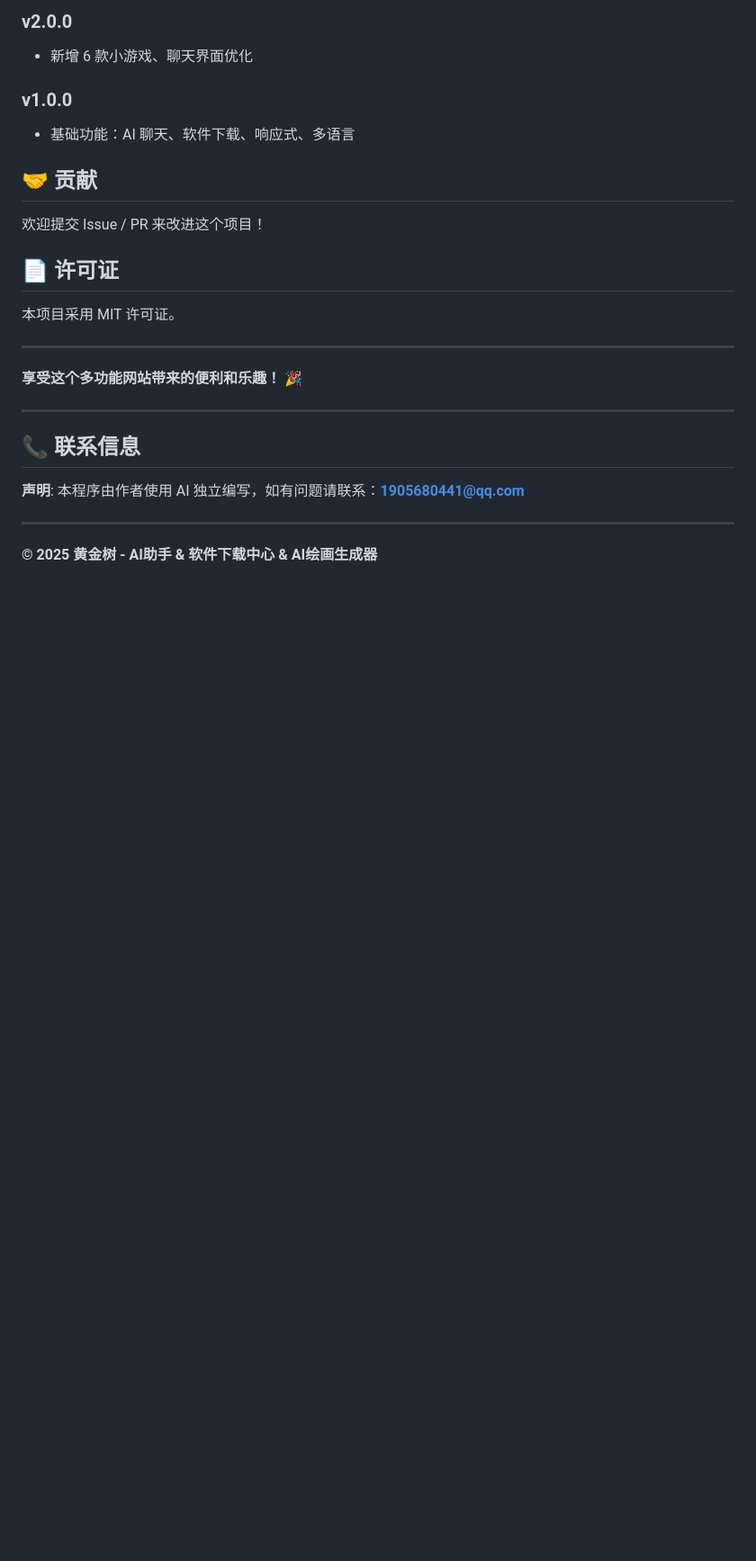
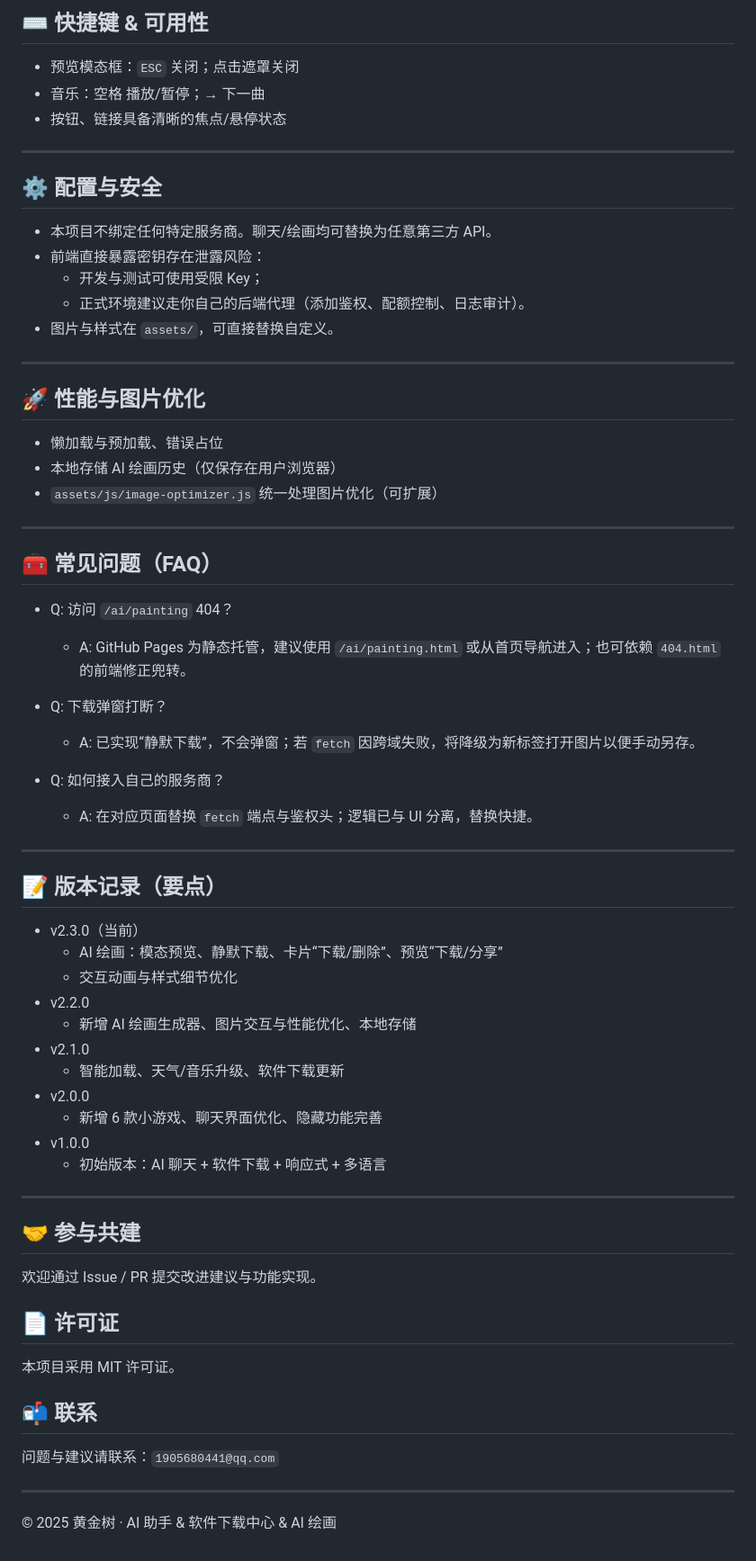
Before and after one commit to reshel123/reshel.github.io, a Markdown page: README.md, the part around the change printed below. Shown: that part at 90% size. Drawn GitHub-style; blank space fills up the shorter version.

```diff
--- a/README.md
+++ b/README.md
@@ -149,28 +122,71 @@
 
-### v2.0.0
-- 新增 6 款小游戏、聊天界面优化
+## ⌨️ 快捷键 & 可用性
 
-### v1.0.0
-- 基础功能：AI 聊天、软件下载、响应式、多语言
+- 预览模态框：`ESC` 关闭；点击遮罩关闭
+- 音乐：空格 播放/暂停；→ 下一曲
+- 按钮、链接具备清晰的焦点/悬停状态
 
-## 🤝 贡献
+---
 
-欢迎提交 Issue / PR 来改进这个项目！
+## ⚙️ 配置与安全
+
+- 本项目不绑定任何特定服务商。聊天/绘画均可替换为任意第三方 API。
+- 前端直接暴露密钥存在泄露风险：
+  - 开发与测试可使用受限 Key；
+  - 正式环境建议走你自己的后端代理（添加鉴权、配额控制、日志审计）。
+- 图片与样式在 `assets/`，可直接替换自定义。
+
+---
+
+## 🚀 性能与图片优化
+
+- 懒加载与预加载、错误占位
+- 本地存储 AI 绘画历史（仅保存在用户浏览器）
+- `assets/js/image-optimizer.js` 统一处理图片优化（可扩展）
+
+---
+
+## 🧰 常见问题（FAQ）
+
+- Q: 访问 `/ai/painting` 404？
+  - A: GitHub Pages 为静态托管，建议使用 `/ai/painting.html` 或从首页导航进入；也可依赖 `404.html` 的前端修正兜转。
+
+- Q: 下载弹窗打断？
+  - A: 已实现“静默下载”，不会弹窗；若 `fetch` 因跨域失败，将降级为新标签打开图片以便手动另存。
+
+- Q: 如何接入自己的服务商？
+  - A: 在对应页面替换 `fetch` 端点与鉴权头；逻辑已与 UI 分离，替换快捷。
+
+---
+
+## 📝 版本记录（要点）
+
+- v2.3.0（当前）
+  - AI 绘画：模态预览、静默下载、卡片“下载/删除”、预览“下载/分享”
+  - 交互动画与样式细节优化
+- v2.2.0
+  - 新增 AI 绘画生成器、图片交互与性能优化、本地存储
+- v2.1.0
+  - 智能加载、天气/音乐升级、软件下载更新
+- v2.0.0
+  - 新增 6 款小游戏、聊天界面优化、隐藏功能完善
+- v1.0.0
+  - 初始版本：AI 聊天 + 软件下载 + 响应式 + 多语言
+
+---
+
+## 🤝 参与共建
+
+欢迎通过 Issue / PR 提交改进建议与功能实现。
 
 ## 📄 许可证
 
 本项目采用 MIT 许可证。
 
----
+## 📬 联系
 
-**享受这个多功能网站带来的便利和乐趣！** 🎉
+问题与建议请联系：`1905680441@qq.com`
 
 ---
 
-## 📞 联系信息
-
-**声明**: 本程序由作者使用 AI 独立编写，如有问题请联系：**1905680441@qq.com**
-
----
-
-**© 2025 黄金树 - AI助手 & 软件下载中心 & AI绘画生成器**
+© 2025 黄金树 · AI 助手 & 软件下载中心 & AI 绘画
```
Also changed, not shown: other parts of README.md (+84 -111 lines).
